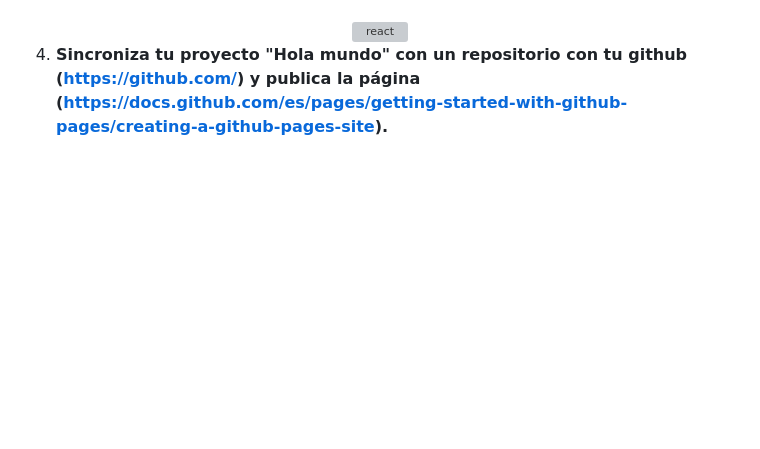
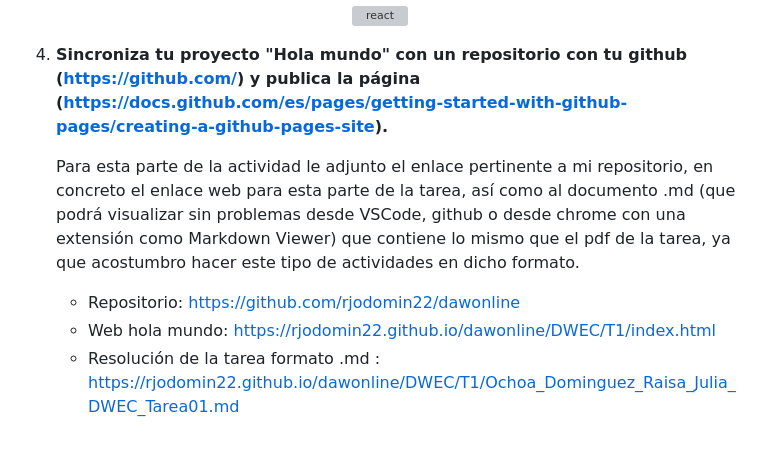
Before and after one commit to rjodomin22/dawonline, a Markdown page: DWEC/T1/Ochoa_Dominguez_Raisa_Julia_DWEC_Tarea01.md, the part around one of its changes. GitHub-like rendering; blank space fills up the shorter version; grey boxes are pictures that could not be loaded.

```diff
--- a/DWEC/T1/Ochoa_Dominguez_Raisa_Julia_DWEC_Tarea01.md
+++ b/DWEC/T1/Ochoa_Dominguez_Raisa_Julia_DWEC_Tarea01.md
@@ -123,3 +123,9 @@ Utilizando las herramientas de desarrollo de tu navegador realiza las siguientes
   <center><img src="img/3-5.png" width="70%" alt="react"/></center>
 
 4. **Sincroniza tu proyecto "Hola mundo" con un repositorio con tu github (https://github.com/) y publica la página (https://docs.github.com/es/pages/getting-started-with-github-pages/creating-a-github-pages-site).**
+
+    Para esta parte de la actividad le adjunto el enlace pertinente a mi repositorio, en concreto el enlace web para esta parte de la tarea, así como al documento .md (que podrá visualizar sin problemas desde VSCode, github o desde chrome con una extensión como Markdown Viewer) que contiene lo mismo que el pdf de la tarea, ya que acostumbro hacer este tipo de actividades en dicho formato.
+
+    - Repositorio: https://github.com/rjodomin22/dawonline
+    - Web hola mundo: https://rjodomin22.github.io/dawonline/DWEC/T1/index.html
+    - Resolución de la tarea formato .md : https://rjodomin22.github.io/dawonline/DWEC/T1/Ochoa_Dominguez_Raisa_Julia_DWEC_Tarea01.md
```
Also changed, not shown: other parts of DWEC/T1/Ochoa_Dominguez_Raisa_Julia_DWEC_Tarea01.md (+2 -2 lines).
